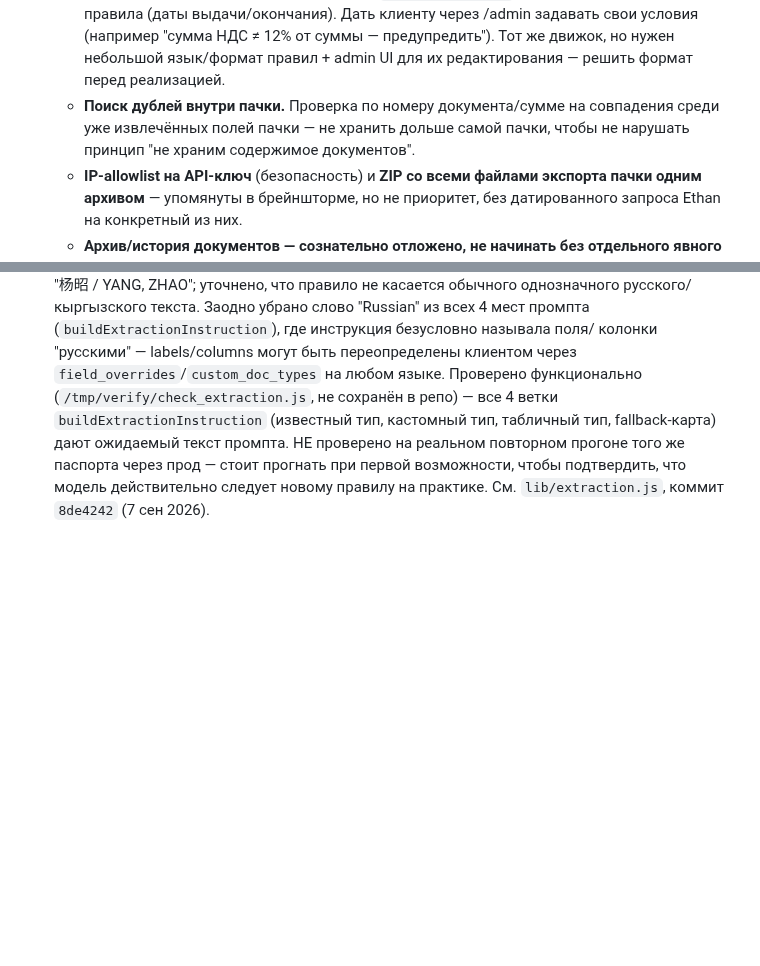
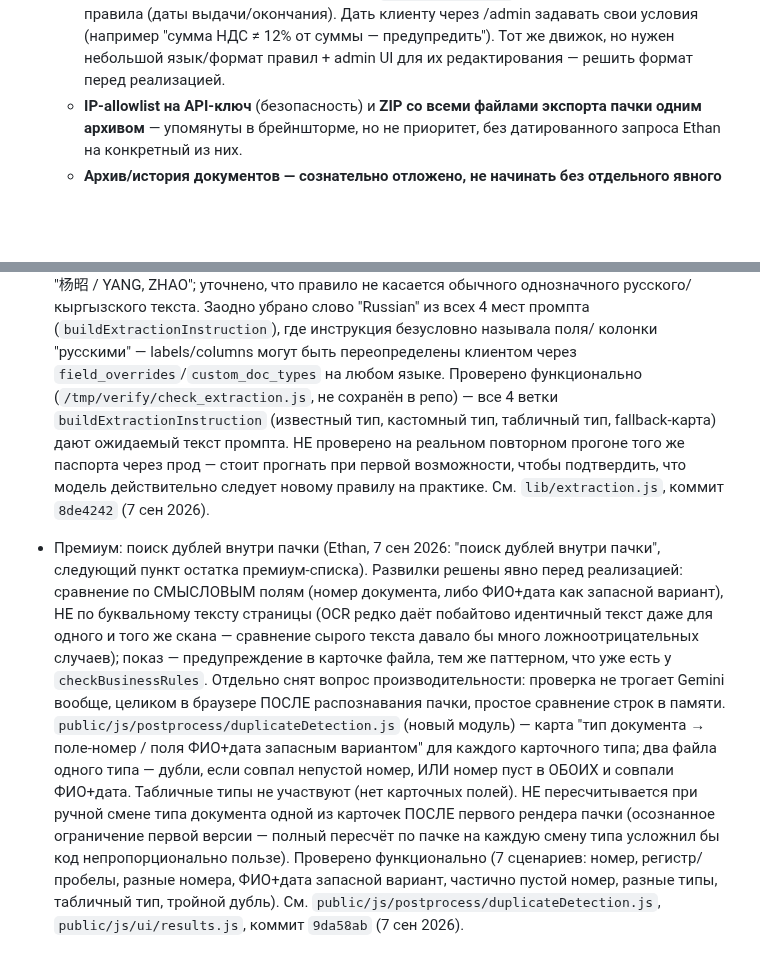
Before and after one commit to Souverigh/Tamga, a Markdown page: TECH_DEBT.md, 2 parts joined by grey strips. Rendered like a GitHub page; blank space fills up the shorter version.

Commit message:
docs: поиск дублей внутри пачки перенесён в "Сделано"
Отмечен выполненным пункт из остатка премиум-списка — реализация в
коммите 9da58ab.

Co-Authored-By: Claude Sonnet 5 <noreply@anthropic.com>
Claude-Session: https://claude.ai/code/session_01LevcbMEw23xc4S8S2krwJd

```diff
--- a/TECH_DEBT.md
+++ b/TECH_DEBT.md
@@ -100,9 +100,6 @@
     задавать свои условия (например "сумма НДС ≠ 12% от суммы — предупредить").
     Тот же движок, но нужен небольшой язык/формат правил + admin UI для их
     редактирования — решить формат перед реализацией.
-  - **Поиск дублей внутри пачки.** Проверка по номеру документа/сумме на
-    совпадения среди уже извлечённых полей пачки — не хранить дольше самой
-    пачки, чтобы не нарушать принцип "не храним содержимое документов".
   - **IP-allowlist на API-ключ** (безопасность) и **ZIP со всеми файлами
     экспорта пачки одним архивом** — упомянуты в брейнштормe, но не приоритет,
     без датированного запроса Ethan на конкретный из них.
@@ -257,3 +254,26 @@
   прогнать при первой возможности, чтобы подтвердить, что модель
   действительно следует новому правилу на практике. См. `lib/extraction.js`,
   коммит `8de4242` (7 сен 2026).
+
+- Премиум: поиск дублей внутри пачки (Ethan, 7 сен 2026: "поиск дублей
+  внутри пачки", следующий пункт остатка премиум-списка). Развилки решены
+  явно перед реализацией: сравнение по СМЫСЛОВЫМ полям (номер документа,
+  либо ФИО+дата как запасной вариант), НЕ по буквальному тексту страницы
+  (OCR редко даёт побайтово идентичный текст даже для одного и того же
+  скана — сравнение сырого текста давало бы много ложноотрицательных
+  случаев); показ — предупреждение в карточке файла, тем же паттерном, что
+  уже есть у `checkBusinessRules`. Отдельно снят вопрос производительности:
+  проверка не трогает Gemini вообще, целиком в браузере ПОСЛЕ распознавания
+  пачки, простое сравнение строк в памяти.
+  `public/js/postprocess/duplicateDetection.js` (новый модуль) — карта
+  "тип документа → поле-номер / поля ФИО+дата запасным вариантом" для
+  каждого карточного типа; два файла одного типа — дубли, если совпал
+  непустой номер, ИЛИ номер пуст в ОБОИХ и совпали ФИО+дата. Табличные типы
+  не участвуют (нет карточных полей). НЕ пересчитывается при ручной смене
+  типа документа одной из карточек ПОСЛЕ первого рендера пачки (осознанное
+  ограничение первой версии — полный пересчёт по пачке на каждую смену типа
+  усложнил бы код непропорционально пользе). Проверено функционально (7
+  сценариев: номер, регистр/пробелы, разные номера, ФИО+дата запасной
+  вариант, частично пустой номер, разные типы, табличный тип, тройной
+  дубль). См. `public/js/postprocess/duplicateDetection.js`,
+  `public/js/ui/results.js`, коммит `9da58ab` (7 сен 2026).
```
